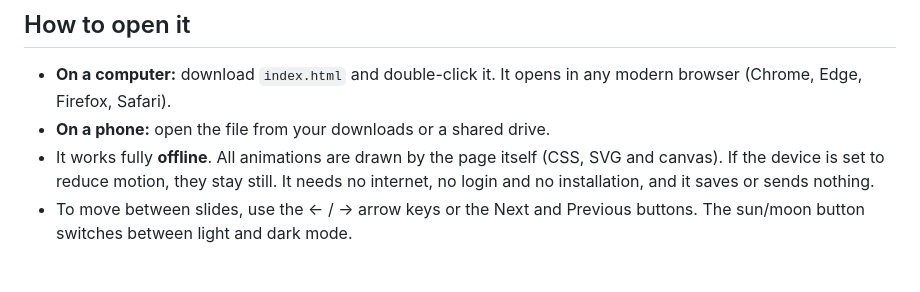
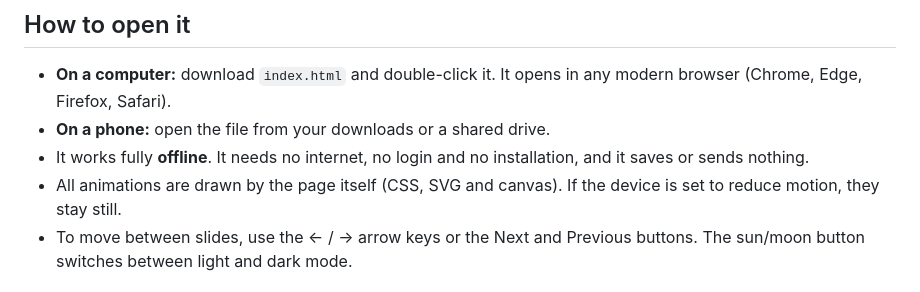
Before and after one commit to chamuchok04/polar-bonds-lesson, a Markdown page: README.md, the part around one of its changes. GitHub-like rendering.

Commit message:
README: tidy wording and wrapping
Co-Authored-By: Claude Opus 5.5 <noreply@anthropic.com>
Claude-Session: https://claude.ai/code/session_01QYVaA251EnQge2FpZ4JUGv

```diff
--- a/README.md
+++ b/README.md
@@ -37,9 +37,10 @@ the rule of thumb, and ways to answer questions that go beyond the syllabus.
 - **On a computer:** download `index.html` and double-click it. It opens in
   any modern browser (Chrome, Edge, Firefox, Safari).
 - **On a phone:** open the file from your downloads or a shared drive.
-- It works fully **offline**. All animations are drawn by the page itself
-  (CSS, SVG and canvas). If the device is set to reduce motion, they stay still. It needs no internet, no login and no
+- It works fully **offline**. It needs no internet, no login and no
   installation, and it saves or sends nothing.
+- All animations are drawn by the page itself (CSS, SVG and canvas). If the
+  device is set to reduce motion, they stay still.
 - To move between slides, use the ← / → arrow keys or the Next and Previous
   buttons. The sun/moon button switches between light and dark mode.
 
```
Also changed, not shown: other parts of README.md (+4 -4 lines).
